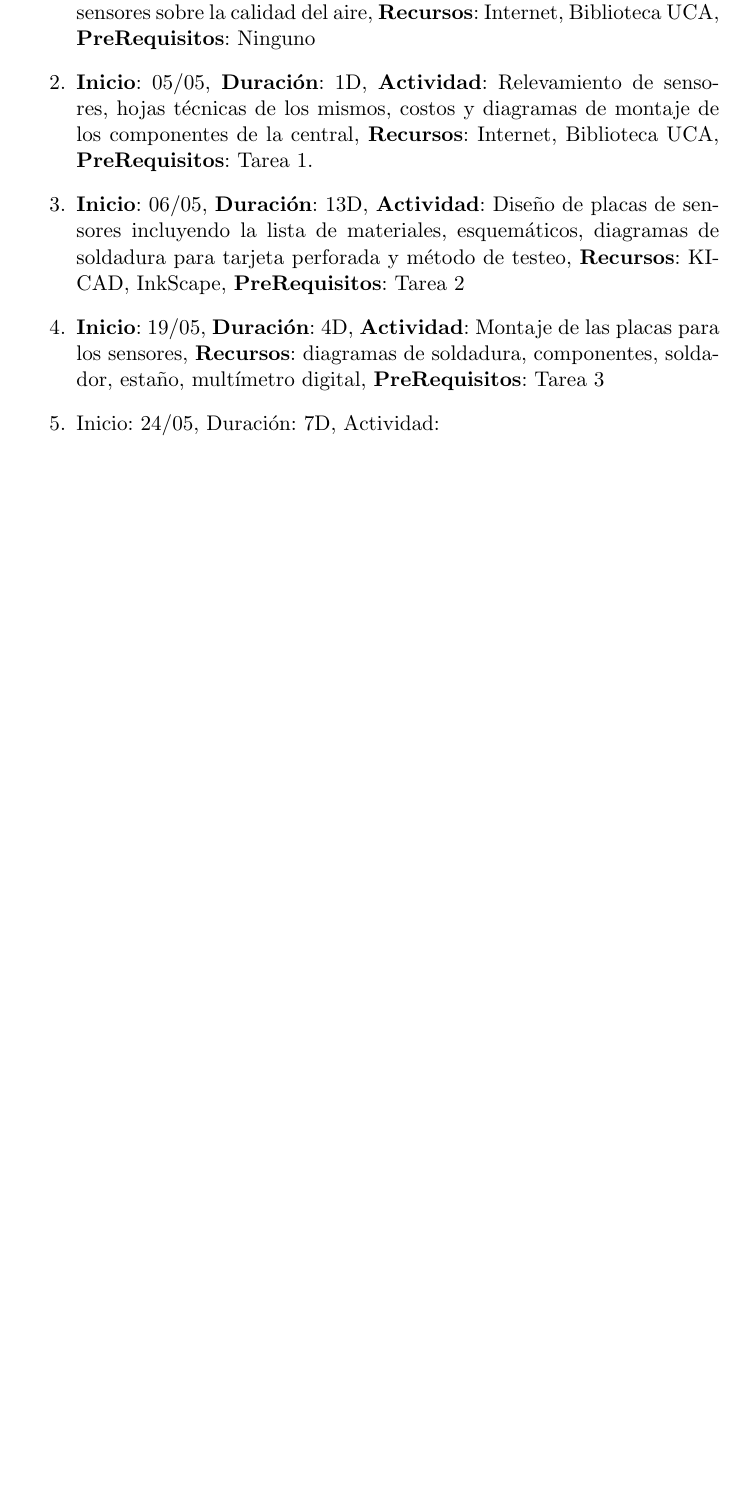
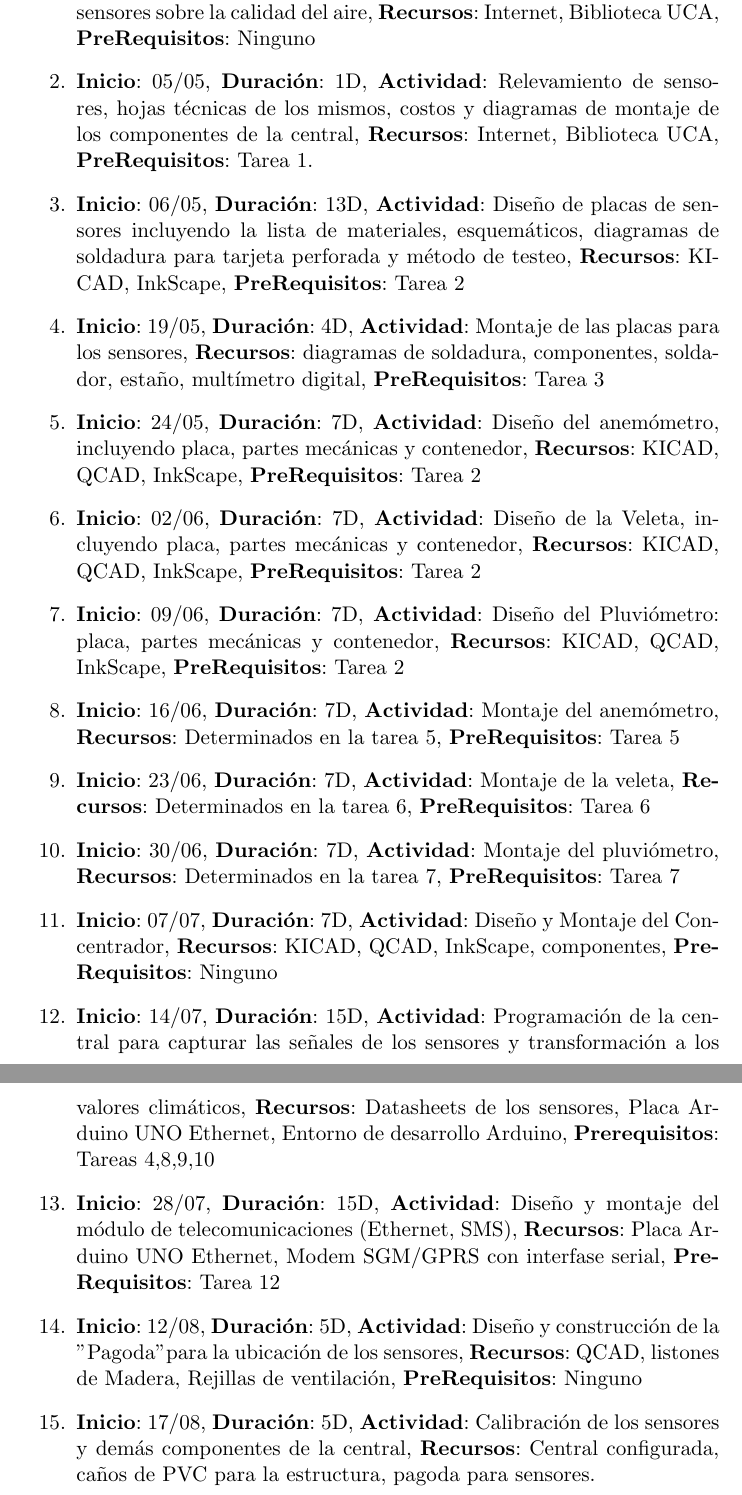
Before and after one commit to raulintosh/yvytu, a LaTeX document (justificacion.tex): part of page 4 of 4 before the commit and two parts of pages 4 and 5 of 5 after it, the two joined at a grey line, cut so that both start at the same text, the shorter picture padded with empty space. Compiled offline with pdfLaTeX.

Commit message:
Nuevas tareas en el Calendario

```diff
--- a/justificacion.tex
+++ b/justificacion.tex
@@ -87,6 +87,17 @@ Para la Aplicación WEB se utilizará Orientación a Objetos y para la organizac
 \item \textbf{Inicio}: 05/05, \textbf{Duración}: 1D, \textbf{Actividad}: Relevamiento de sensores, hojas técnicas de los mismos, costos y diagramas de montaje de los componentes de la central, \textbf{Recursos}: Internet, Biblioteca UCA, \textbf{PreRequisitos}: Tarea 1.
 \item \textbf{Inicio}: 06/05, \textbf{Duración}: 13D, \textbf{Actividad}: Diseño de placas de sensores incluyendo la lista de materiales, esquemáticos, diagramas de soldadura para tarjeta perforada y método de testeo, \textbf{Recursos}: KICAD, InkScape, \textbf{PreRequisitos}: Tarea 2
 \item \textbf{Inicio}: 19/05, \textbf{Duración}: 4D, \textbf{Actividad}: Montaje de las placas para los sensores, \textbf{Recursos}: diagramas de soldadura, componentes, soldador, estaño, multímetro digital, \textbf{PreRequisitos}: Tarea 3
-\item Inicio: 24/05, Duración: 7D, Actividad:
+\item \textbf{Inicio}: 24/05, \textbf{Duración}: 7D, \textbf{Actividad}: Diseño del anemómetro, incluyendo placa, partes mecánicas y contenedor, \textbf{Recursos}: KICAD, QCAD, InkScape, \textbf{PreRequisitos}: Tarea 2
+\item \textbf{Inicio}: 02/06, \textbf{Duración}: 7D, \textbf{Actividad}: Diseño de la Veleta, incluyendo placa, partes mecánicas y contenedor, \textbf{Recursos}: KICAD, QCAD, InkScape, \textbf{PreRequisitos}: Tarea 2
+\item \textbf{Inicio}: 09/06, \textbf{Duración}: 7D, \textbf{Actividad}: Diseño del Pluviómetro: placa, partes mecánicas y contenedor, \textbf{Recursos}: KICAD, QCAD, InkScape, \textbf{PreRequisitos}: Tarea 2
+\item \textbf{Inicio}: 16/06, \textbf{Duración}: 7D, \textbf{Actividad}: Montaje del anemómetro, \textbf{Recursos}: Determinados en la tarea 5, \textbf{PreRequisitos}: Tarea 5
+\item \textbf{Inicio}: 23/06, \textbf{Duración}: 7D, \textbf{Actividad}: Montaje de la veleta, \textbf{Recursos}: Determinados en la tarea 6, \textbf{PreRequisitos}: Tarea 6
+\item \textbf{Inicio}: 30/06, \textbf{Duración}: 7D, \textbf{Actividad}: Montaje del pluviómetro, \textbf{Recursos}: Determinados en la tarea 7, \textbf{PreRequisitos}: Tarea 7
+\item \textbf{Inicio}: 07/07, \textbf{Duración}: 7D, \textbf{Actividad}: Diseño y Montaje del Concentrador, \textbf{Recursos}: KICAD, QCAD, InkScape, componentes, \textbf{PreRequisitos}: Ninguno
+\item \textbf{Inicio}: 14/07, \textbf{Duración}: 15D, \textbf{Actividad}: Programación de la central para capturar las señales de los sensores y transformación a los valores climáticos, \textbf{Recursos}: Datasheets de los sensores, Placa Arduino UNO Ethernet, Entorno de desarrollo Arduino, \textbf{Prerequisitos}: Tareas 4,8,9,10
+\item \textbf{Inicio}: 28/07, \textbf{Duración}: 15D, \textbf{Actividad}: Diseño y montaje del módulo de telecomunicaciones (Ethernet, SMS), \textbf{Recursos}: Placa Arduino UNO Ethernet, Modem SGM/GPRS con interfase serial, \textbf{PreRequisitos}: Tarea 12
+\item \textbf{Inicio}: 12/08, \textbf{Duración}: 5D, \textbf{Actividad}: Diseño y construcción de la "Pagoda" para la ubicación de los sensores, \textbf{Recursos}: QCAD, listones de Madera, Rejillas de ventilación, \textbf{PreRequisitos}: Ninguno
+\item \textbf{Inicio}: 17/08, \textbf{Duración}: 5D, \textbf{Actividad}: Calibración de los sensores y demás componentes de la central, \textbf{Recursos}: Central configurada, caños de PVC para la estructura, pagoda para sensores.
+
 \end{enumerate}
 \end{document}
```
Also changed, not shown: justificacion.pdf, justificacion.tex (2 more changed lines).
